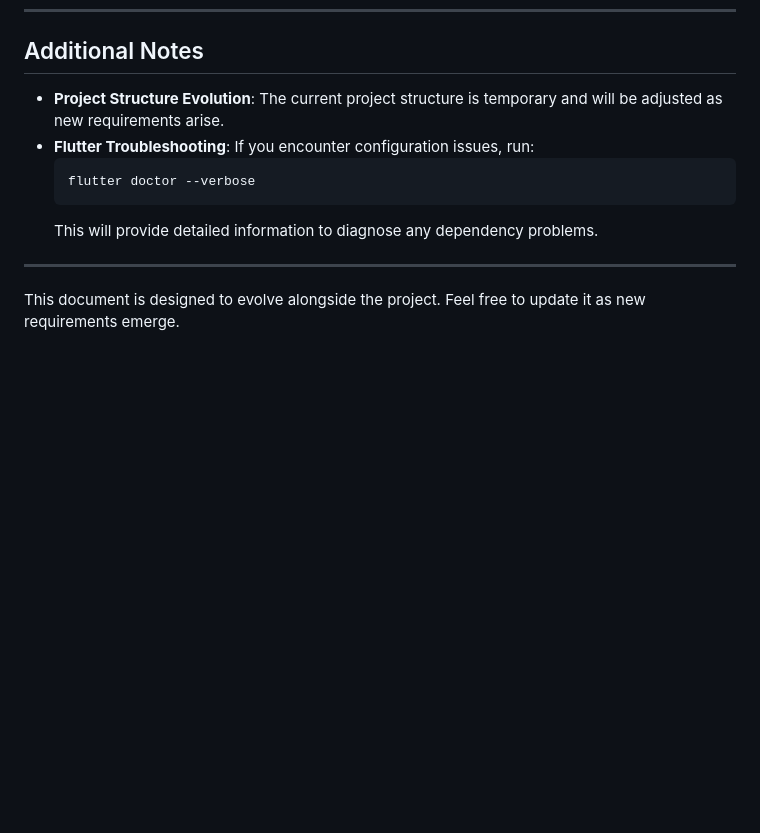
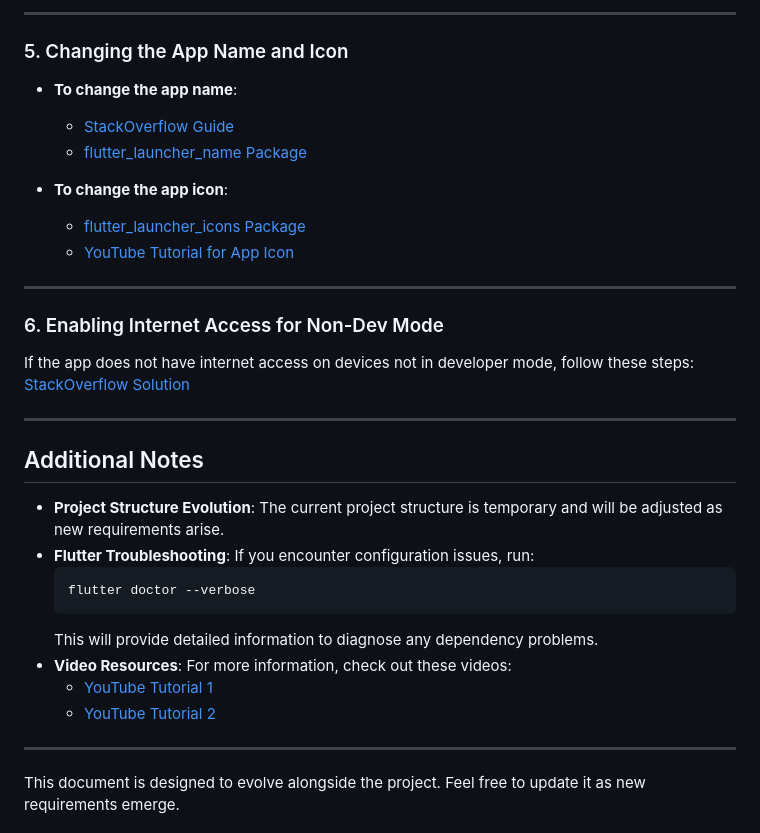
Before and after one commit to Fituning/design_test, a Markdown page: README.md, the part around the change printed below. Drawn GitHub-style; blank space fills up the shorter version.

````diff
--- a/README.md
+++ b/README.md
@@ -94,3 +174,22 @@ API_KEY=https://your-api-url.com
+---
+
+### 5. Changing the App Name and Icon
+- **To change the app name**:
+    - [StackOverflow Guide](https://stackoverflow.com/questions/49353199/how-can-i-change-the-app-display-name-build-with-flutter)
+    - [flutter_launcher_name Package](https://pub.dev/packages/flutter_launcher_name)
+
+- **To change the app icon**:
+    - [flutter_launcher_icons Package](https://pub.dev/packages/flutter_launcher_icons)
+    - [YouTube Tutorial for App Icon](https://www.youtube.com/watch?v=eMHbgIgJyUQ)
+
+---
+
+### 6. Enabling Internet Access for Non-Dev Mode
+If the app does not have internet access on devices not in developer mode, follow these steps:
+[StackOverflow Solution](https://stackoverflow.com/questions/54551198/how-to-solve-socketexception-failed-host-lookup-www-xyz-com-os-error-no-ad)
+
+---
+
 ## Additional Notes
 - **Project Structure Evolution**: The current project structure is temporary and will be adjusted as new requirements arise.
 - **Flutter Troubleshooting**: If you encounter configuration issues, run:
@@ -98,6 +197,9 @@ API_KEY=https://your-api-url.com
   flutter doctor --verbose
   ```
   This will provide detailed information to diagnose any dependency problems.
+- **Video Resources**: For more information, check out these videos:
+    - [YouTube Tutorial 1](https://www.youtube.com/watch?v=eMHbgIgJyUQ)
+    - [YouTube Tutorial 2](https://www.youtube.com/watch?v=eMHbgIgJyUQ)
 
 ---
 
````
Also changed, not shown: other parts of README.md (+80 -0 lines).
